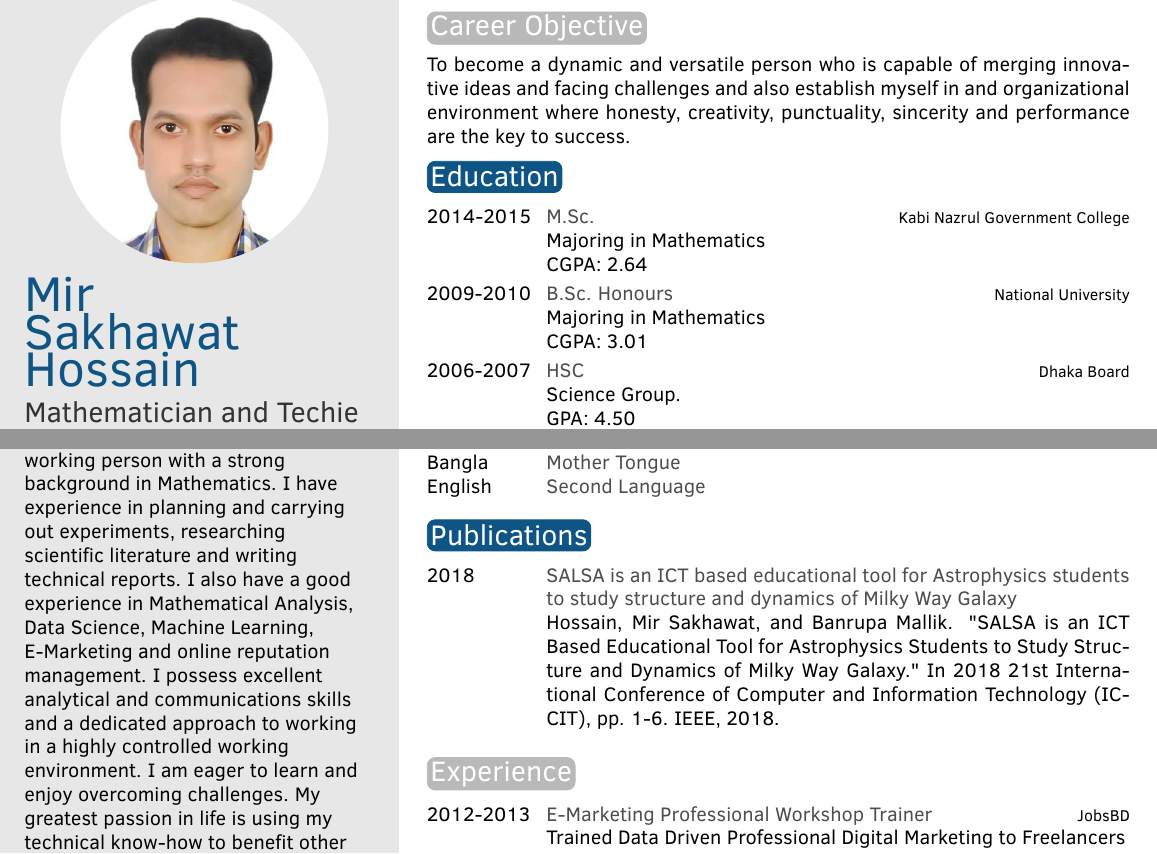
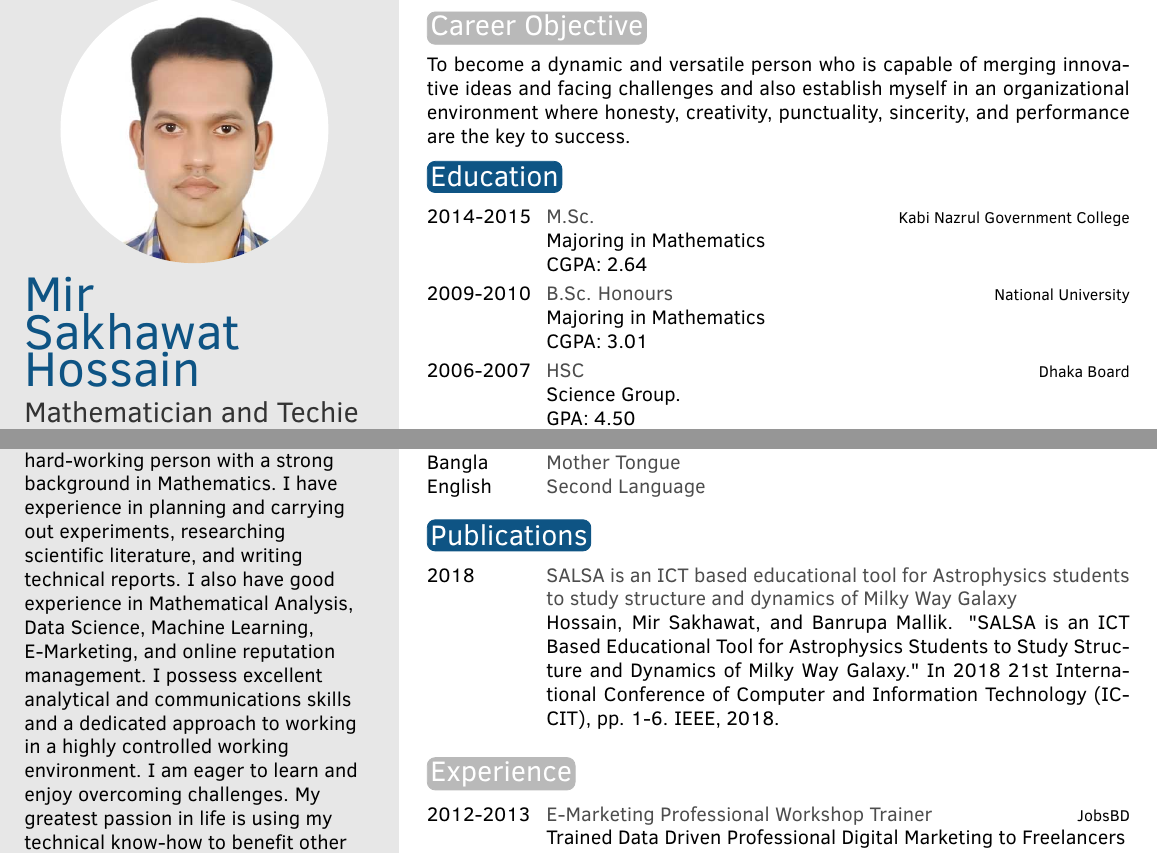
Before and after one commit to mirsakhawathossain/my-cv, a LaTeX CV (cv.tex): two parts of page 1 of 2, joined at a grey line, cut so that both start at the same text. Compiled offline with pdfLaTeX.

Commit message:
Make correction

```diff
--- a/cv.tex
+++ b/cv.tex
@@ -46,7 +46,7 @@
 %	 ABOUT ME
 %----------------------------------------------------------------------------------------
 
-\aboutme{I am a dedicated, proactive and hard working person with a strong background in Mathematics. I have experience in planning and carrying out experiments, researching scientific literature and writing technical reports. I also have a good experience in Mathematical Analysis, Data Science, Machine Learning, E-Marketing and online reputation management. I possess excellent analytical and communications skills and a dedicated approach to working in a highly controlled working environment. I am eager to learn and enjoy overcoming challenges. My greatest passion in life is using my technical know-how to benefit other people and organizations.} % To have no About Me section, just remove all the text and leave \aboutme{}
+\aboutme{I am a dedicated, proactive, and hard-working person with a strong background in Mathematics. I have experience in planning and carrying out experiments, researching scientific literature, and writing technical reports. I also have good experience in Mathematical Analysis, Data Science, Machine Learning, E-Marketing, and online reputation management. I possess excellent analytical and communications skills and a dedicated approach to working in a highly controlled working environment. I am eager to learn and enjoy overcoming challenges. My greatest passion in life is using my technical know-how to benefit other people and organizations.} % To have no About Me section, just remove all the text and leave \aboutme{}
 
 %----------------------------------------------------------------------------------------
 %	 SKILLS
@@ -70,7 +70,7 @@
 
 \section{Career Objective}
 
-To become a dynamic and versatile person who is capable of merging innovative ideas and facing challenges and also establish myself in and organizational environment where honesty, creativity, punctuality, sincerity and performance are the key to success.
+To become a dynamic and versatile person who is capable of merging innovative ideas and facing challenges and also establish myself in an organizational environment where honesty, creativity, punctuality, sincerity, and performance are the key to success.
 
 %----------------------------------------------------------------------------------------
 %	 EDUCATION
```
Also changed, not shown: cv.pdf, 1 other file.
